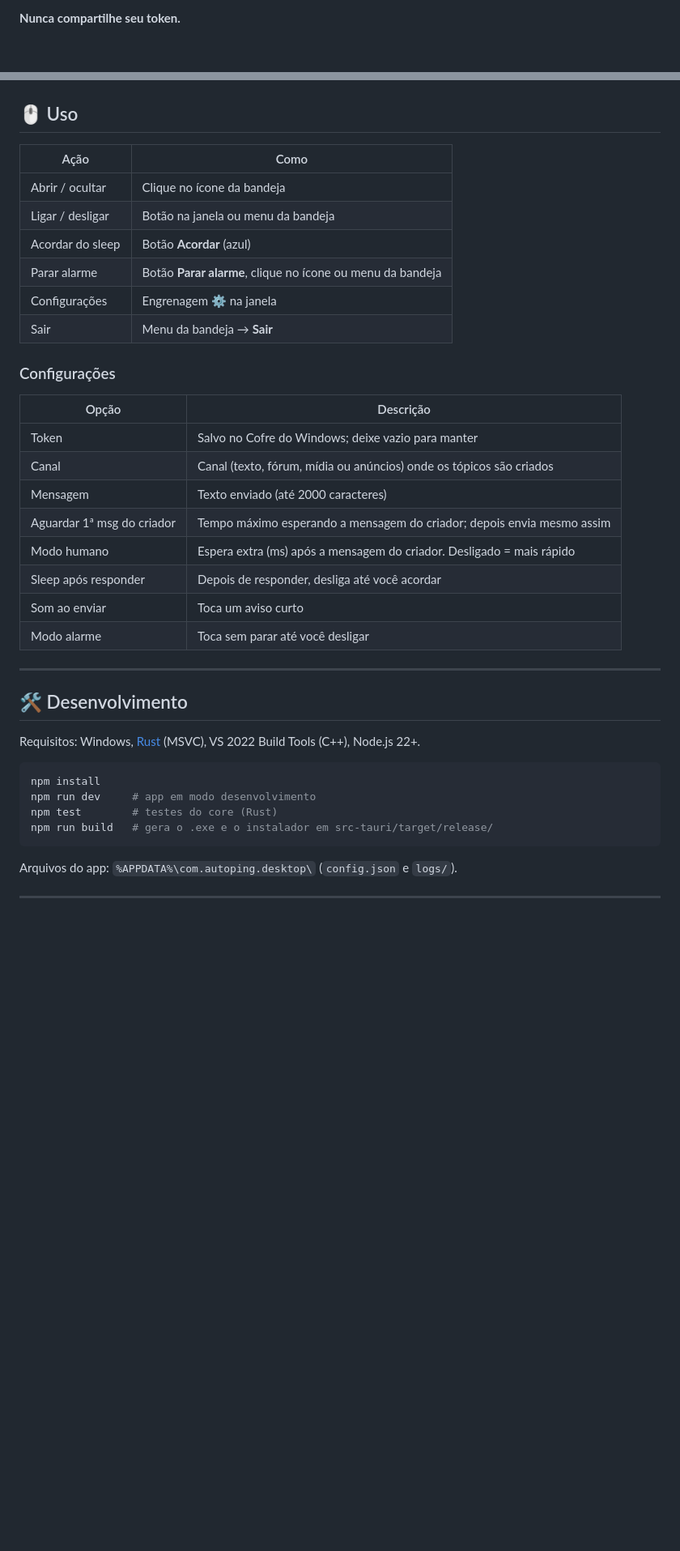
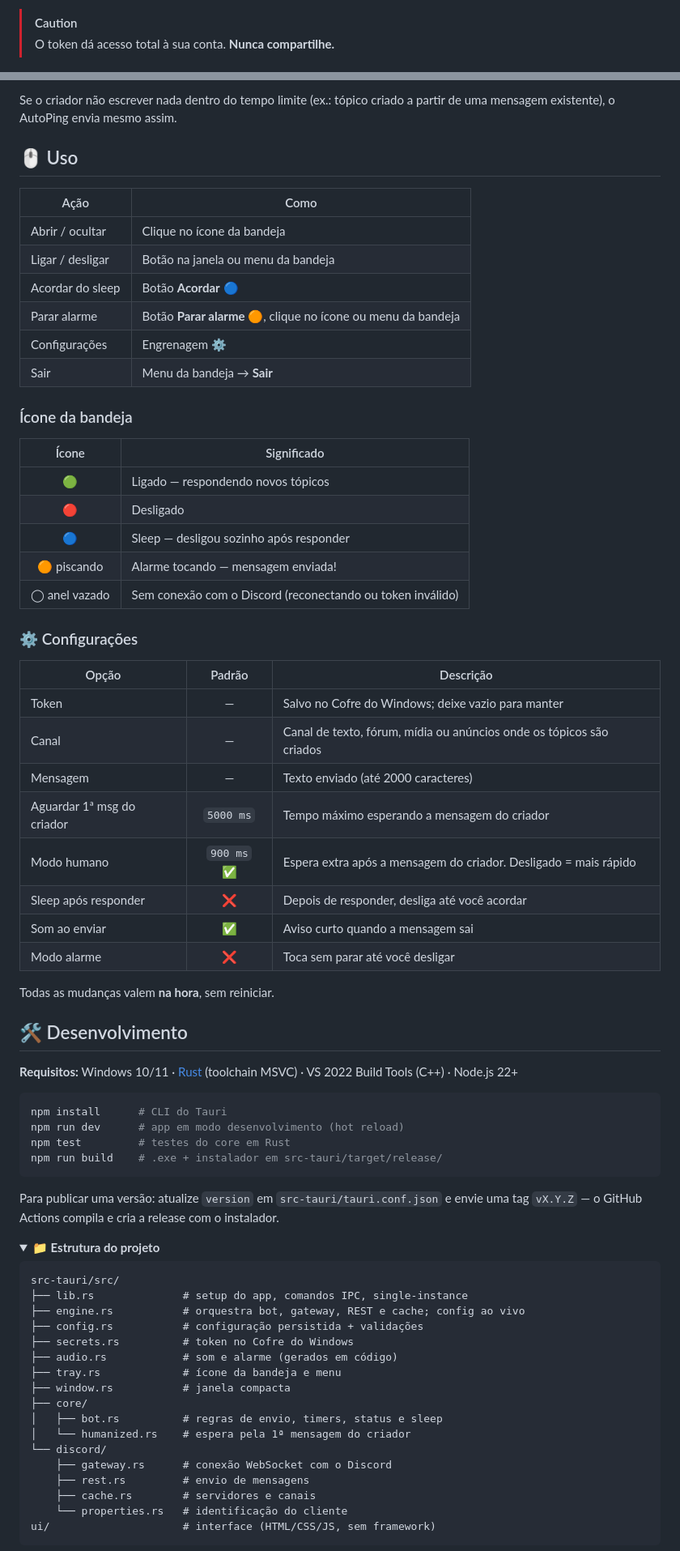
Before and after one commit to GustavoAns/autoPing, a Markdown page: README.md, 2 parts joined by grey strips. Shown at 81% size. Drawn GitHub-style; folded sections open; blank space fills up the shorter version.

````diff
--- a/README.md
+++ b/README.md
@@ -37,4 +77,5 @@ App leve para Windows que monitora um canal do Discord e responde automaticament
 3. Aba **Application** → **Local Storage** → `https://discord.com` → copie o valor de `token` (sem aspas).
 
-**Nunca compartilhe seu token.**
+> [!CAUTION]
+> O token dá acesso total à sua conta. **Nunca compartilhe.**
 
@@ -42,3 +101,4 @@ App leve para Windows que monitora um canal do Discord e responde automaticament
+Se o criador não escrever nada dentro do tempo limite (ex.: tópico criado a partir de uma mensagem existente), o AutoPing envia mesmo assim.
 
 ## 🖱️ Uso
 
@@ -46,37 +106,69 @@ App leve para Windows que monitora um canal do Discord e responde automaticament
 |---|---|
 | Abrir / ocultar | Clique no ícone da bandeja |
 | Ligar / desligar | Botão na janela ou menu da bandeja |
-| Acordar do sleep | Botão **Acordar** (azul) |
-| Parar alarme | Botão **Parar alarme**, clique no ícone ou menu da bandeja |
-| Configurações | Engrenagem ⚙ na janela |
+| Acordar do sleep | Botão **Acordar** 🔵 |
+| Parar alarme | Botão **Parar alarme** 🟠, clique no ícone ou menu da bandeja |
+| Configurações | Engrenagem ⚙️ |
 | Sair | Menu da bandeja → **Sair** |
 
-### Configurações
+### Ícone da bandeja
 
-| Opção | Descrição |
-|---|---|
-| Token | Salvo no Cofre do Windows; deixe vazio para manter |
-| Canal | Canal (texto, fórum, mídia ou anúncios) onde os tópicos são criados |
-| Mensagem | Texto enviado (até 2000 caracteres) |
-| Aguardar 1ª msg do criador | Tempo máximo esperando a mensagem do criador; depois envia mesmo assim |
-| Modo humano | Espera extra (ms) após a mensagem do criador. Desligado = mais rápido |
-| Sleep após responder | Depois de responder, desliga até você acordar |
-| Som ao enviar | Toca um aviso curto |
-| Modo alarme | Toca sem parar até você desligar |
+| Ícone | Significado |
+|:---:|---|
+| 🟢 | Ligado — respondendo novos tópicos |
+| 🔴 | Desligado |
+| 🔵 | Sleep — desligou sozinho após responder |
+| 🟠 piscando | Alarme tocando — mensagem enviada! |
+| ◯ anel vazado | Sem conexão com o Discord (reconectando ou token inválido) |
 
----
+### ⚙️ Configurações
+
+| Opção | Padrão | Descrição |
+|---|:---:|---|
+| Token | — | Salvo no Cofre do Windows; deixe vazio para manter |
+| Canal | — | Canal de texto, fórum, mídia ou anúncios onde os tópicos são criados |
+| Mensagem | — | Texto enviado (até 2000 caracteres) |
+| Aguardar 1ª msg do criador | `5000 ms` | Tempo máximo esperando a mensagem do criador |
+| Modo humano | `900 ms` ✅ | Espera extra após a mensagem do criador. Desligado = mais rápido |
+| Sleep após responder | ❌ | Depois de responder, desliga até você acordar |
+| Som ao enviar | ✅ | Aviso curto quando a mensagem sai |
+| Modo alarme | ❌ | Toca sem parar até você desligar |
+
+Todas as mudanças valem **na hora**, sem reiniciar.
 
 ## 🛠️ Desenvolvimento
 
-Requisitos: Windows, [Rust](https://rustup.rs) (MSVC), VS 2022 Build Tools (C++), Node.js 22+.
+**Requisitos:** Windows 10/11 · [Rust](https://rustup.rs) (toolchain MSVC) · VS 2022 Build Tools (C++) · Node.js 22+
 
 ```bash
-npm install
-npm run dev     # app em modo desenvolvimento
-npm test        # testes do core (Rust)
-npm run build   # gera o .exe e o instalador em src-tauri/target/release/
+npm install      # CLI do Tauri
+npm run dev      # app em modo desenvolvimento (hot reload)
+npm test         # testes do core em Rust
+npm run build    # .exe + instalador em src-tauri/target/release/
 ```
 
-Arquivos do app: `%APPDATA%\com.autoping.desktop\` (`config.json` e `logs/`).
+Para publicar uma versão: atualize `version` em `src-tauri/tauri.conf.json` e envie uma tag `vX.Y.Z` — o GitHub Actions compila e cria a release com o instalador.
 
----
+<details>
+<summary><b>📁 Estrutura do projeto</b></summary>
+
+```
+src-tauri/src/
+├── lib.rs              # setup do app, comandos IPC, single-instance
+├── engine.rs           # orquestra bot, gateway, REST e cache; config ao vivo
+├── config.rs           # configuração persistida + validações
+├── secrets.rs          # token no Cofre do Windows
+├── audio.rs            # som e alarme (gerados em código)
+├── tray.rs             # ícone da bandeja e menu
+├── window.rs           # janela compacta
+├── core/
+│   ├── bot.rs          # regras de envio, timers, status e sleep
+│   └── humanized.rs    # espera pela 1ª mensagem do criador
+└── discord/
+    ├── gateway.rs      # conexão WebSocket com o Discord
+    ├── rest.rs         # envio de mensagens
+    ├── cache.rs        # servidores e canais
+    └── properties.rs   # identificação do cliente
+ui/                     # interface (HTML/CSS/JS, sem framework)
+```
+
````
Also changed, not shown: other parts of README.md (+95 -23 lines), CLAUDE.md (+6 -0 lines), docs/screenshots/alarm.png (added), docs/screenshots/config.png (added), docs/screenshots/off.png (added), docs/screenshots/on.png (added), docs/screenshots/sleep.png (added), 4 other files.
